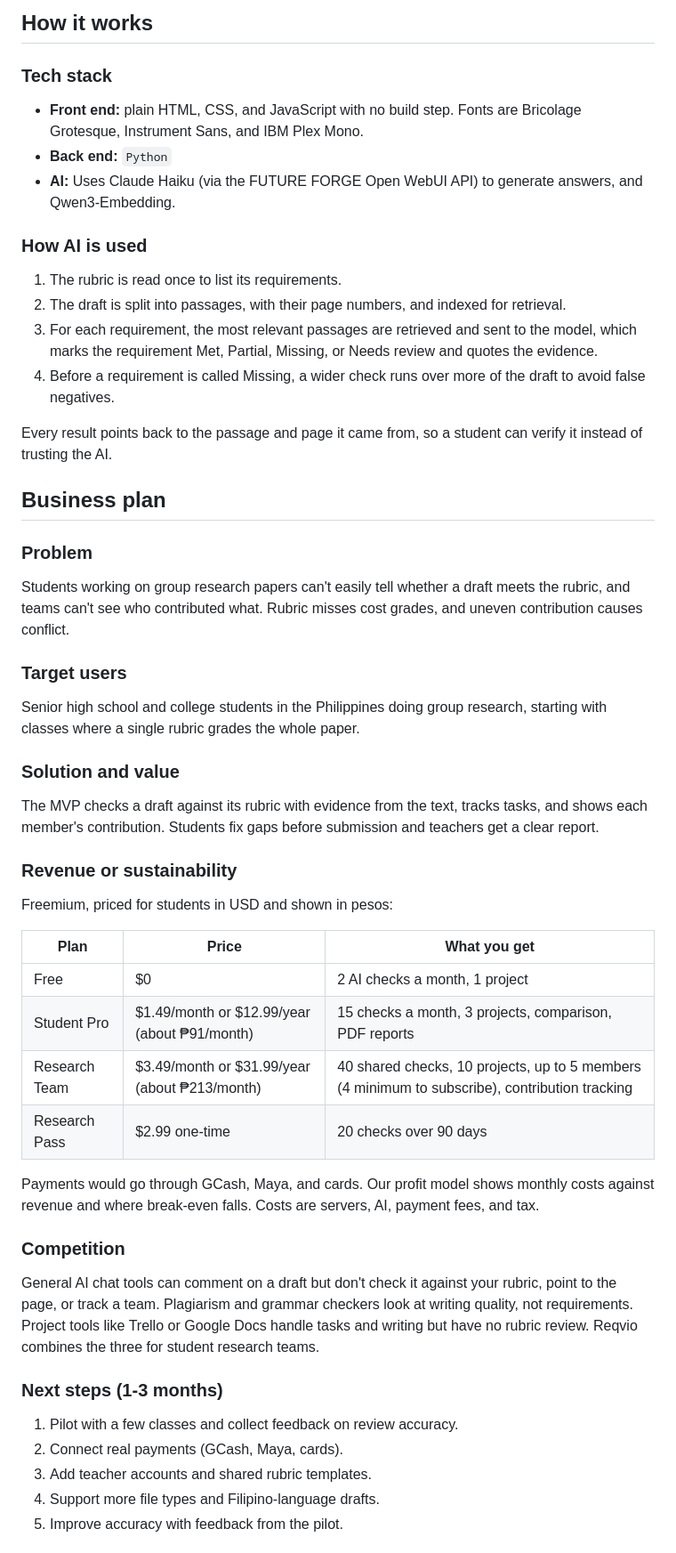
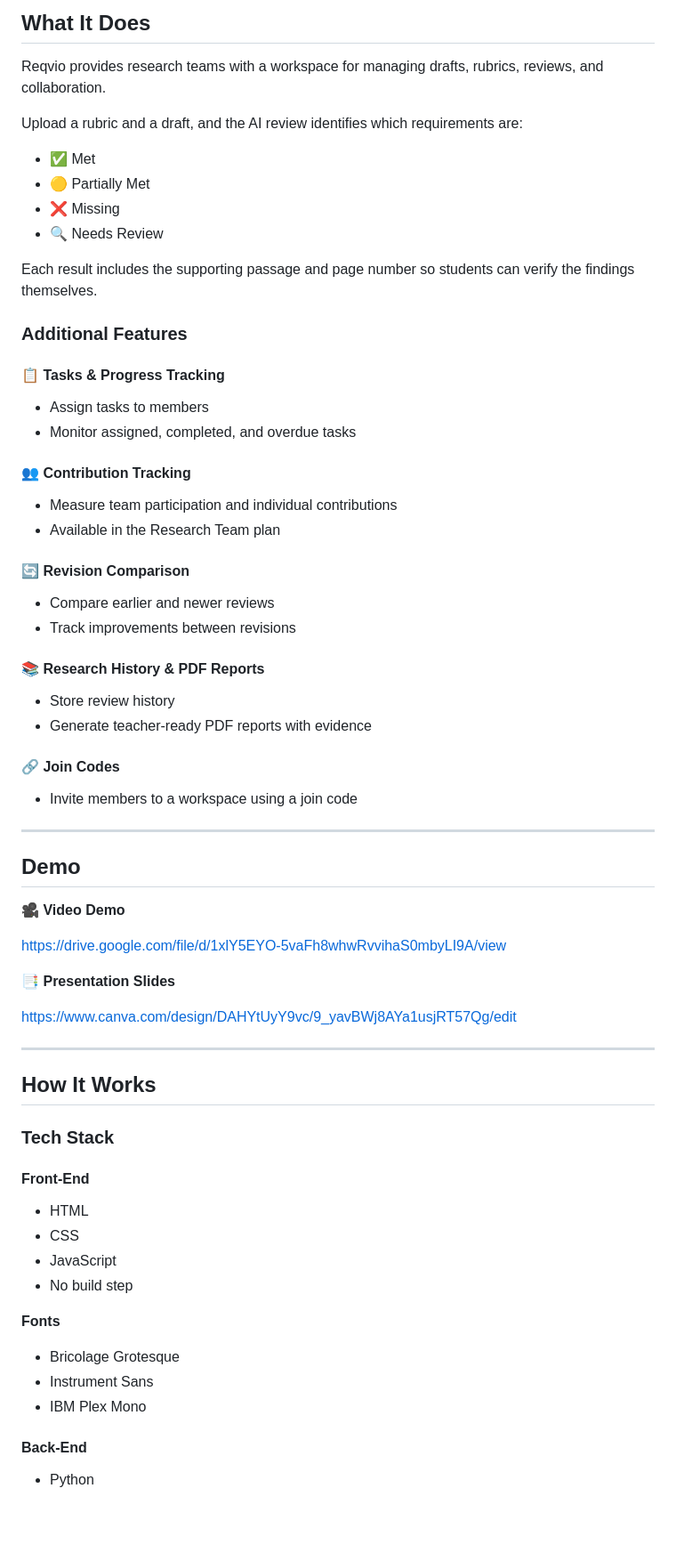
Before and after one commit to khataracariesanchez/ALMA, a Markdown page: README.md, the part around one of its changes. Shown at 89% size. GitHub-like rendering; blank space fills up the shorter version.

```diff
--- a/README.md
+++ b/README.md
@@ -22,49 +18,67 @@ Beyond the review, teams get:
 
-## How it works
+## What It Does
 
-### Tech stack
-- **Front end:** plain HTML, CSS, and JavaScript with no build step. Fonts are Bricolage Grotesque, Instrument Sans, and IBM Plex Mono.
-- **Back end:** `Python`
-- **AI:** Uses Claude Haiku (via the FUTURE FORGE Open WebUI API) to generate answers, and Qwen3-Embedding.
+Reqvio provides research teams with a workspace for managing drafts, rubrics, reviews, and collaboration.
 
-### How AI is used
-1. The rubric is read once to list its requirements.
-2. The draft is split into passages, with their page numbers, and indexed for retrieval.
-3. For each requirement, the most relevant passages are retrieved and sent to the model, which marks the requirement Met, Partial, Missing, or Needs review and quotes the evidence.
-4. Before a requirement is called Missing, a wider check runs over more of the draft to avoid false negatives.
+Upload a rubric and a draft, and the AI review identifies which requirements are:
 
-Every result points back to the passage and page it came from, so a student can verify it instead of trusting the AI.
+- ✅ Met
+- 🟡 Partially Met
+- ❌ Missing
+- 🔍 Needs Review
 
+Each result includes the supporting passage and page number so students can verify the findings themselves.
 
-## Business plan
+### Additional Features
 
-### Problem
-Students working on group research papers can't easily tell whether a draft meets the rubric, and teams can't see who contributed what. Rubric misses cost grades, and uneven contribution causes conflict.
+#### 📋 Tasks & Progress Tracking
+- Assign tasks to members
+- Monitor assigned, completed, and overdue tasks
 
-### Target users
-Senior high school and college students in the Philippines doing group research, starting with classes where a single rubric grades the whole paper.
+#### 👥 Contribution Tracking
+- Measure team participation and individual contributions
+- Available in the Research Team plan
 
-### Solution and value
-The MVP checks a draft against its rubric with evidence from the text, tracks tasks, and shows each member's contribution. Students fix gaps before submission and teachers get a clear report.
+#### 🔄 Revision Comparison
+- Compare earlier and newer reviews
+- Track improvements between revisions
 
-### Revenue or sustainability
-Freemium, priced for students in USD and shown in pesos:
+#### 📚 Research History & PDF Reports
+- Store review history
+- Generate teacher-ready PDF reports with evidence
 
-| Plan | Price | What you get |
-|---|---|---|
-| Free | $0 | 2 AI checks a month, 1 project |
-| Student Pro | $1.49/month or $12.99/year (about ₱91/month) | 15 checks a month, 3 projects, comparison, PDF reports |
-| Research Team | $3.49/month or $31.99/year (about ₱213/month) | 40 shared checks, 10 projects, up to 5 members (4 minimum to subscribe), contribution tracking |
-| Research Pass | $2.99 one-time | 20 checks over 90 days |
+#### 🔗 Join Codes
+- Invite members to a workspace using a join code
 
-Payments would go through GCash, Maya, and cards. Our profit model shows monthly costs against revenue and where break-even falls. Costs are servers, AI, payment fees, and tax.
+---
 
-### Competition
-General AI chat tools can comment on a draft but don't check it against your rubric, point to the page, or track a team. Plagiarism and grammar checkers look at writing quality, not requirements. Project tools like Trello or Google Docs handle tasks and writing but have no rubric review. Reqvio combines the three for student research teams.
+## Demo
 
-### Next steps (1-3 months)
-1. Pilot with a few classes and collect feedback on review accuracy.
-2. Connect real payments (GCash, Maya, cards).
-3. Add teacher accounts and shared rubric templates.
-4. Support more file types and Filipino-language drafts.
-5. Improve accuracy with feedback from the pilot.
+🎥 **Video Demo**
+
+https://drive.google.com/file/d/1xlY5EYO-5vaFh8whwRvvihaS0mbyLI9A/view
+
+📑 **Presentation Slides**
+
+https://www.canva.com/design/DAHYtUyY9vc/9_yavBWj8AYa1usjRT57Qg/edit
+
+---
+
+## How It Works
+
+### Tech Stack
+
+#### Front-End
+- HTML
+- CSS
+- JavaScript
+- No build step
+
+**Fonts**
+- Bricolage Grotesque
+- Instrument Sans
+- IBM Plex Mono
+
+#### Back-End
+- Python
+
```
Also changed, not shown: other parts of README.md (+158 -16 lines).
